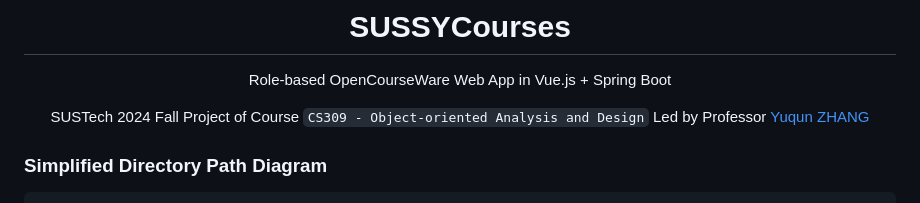
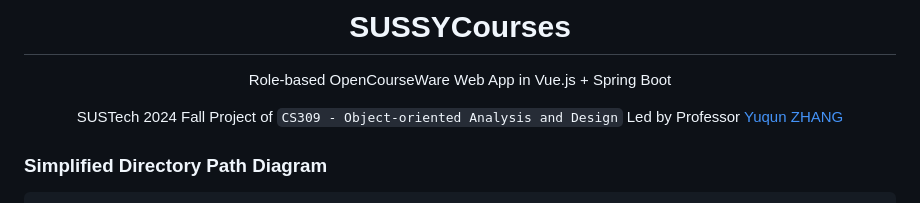
Before and after one commit to Layheng-Hok/SUSSYCourses, a Markdown page: README.md, the part around the change. GitHub-like rendering.

```diff
--- a/README.md
+++ b/README.md
@@ -4,7 +4,7 @@
 
 Role-based OpenCourseWare Web App in Vue.js + Spring Boot
 
-SUSTech 2024 Fall Project of Course `CS309 - Object-oriented Analysis and Design` Led by Professor [Yuqun ZHANG](https://zhangyuqun.github.io/)
+SUSTech 2024 Fall Project of `CS309 - Object-oriented Analysis and Design` Led by Professor [Yuqun ZHANG](https://zhangyuqun.github.io/)
 
 </div>
 
```
